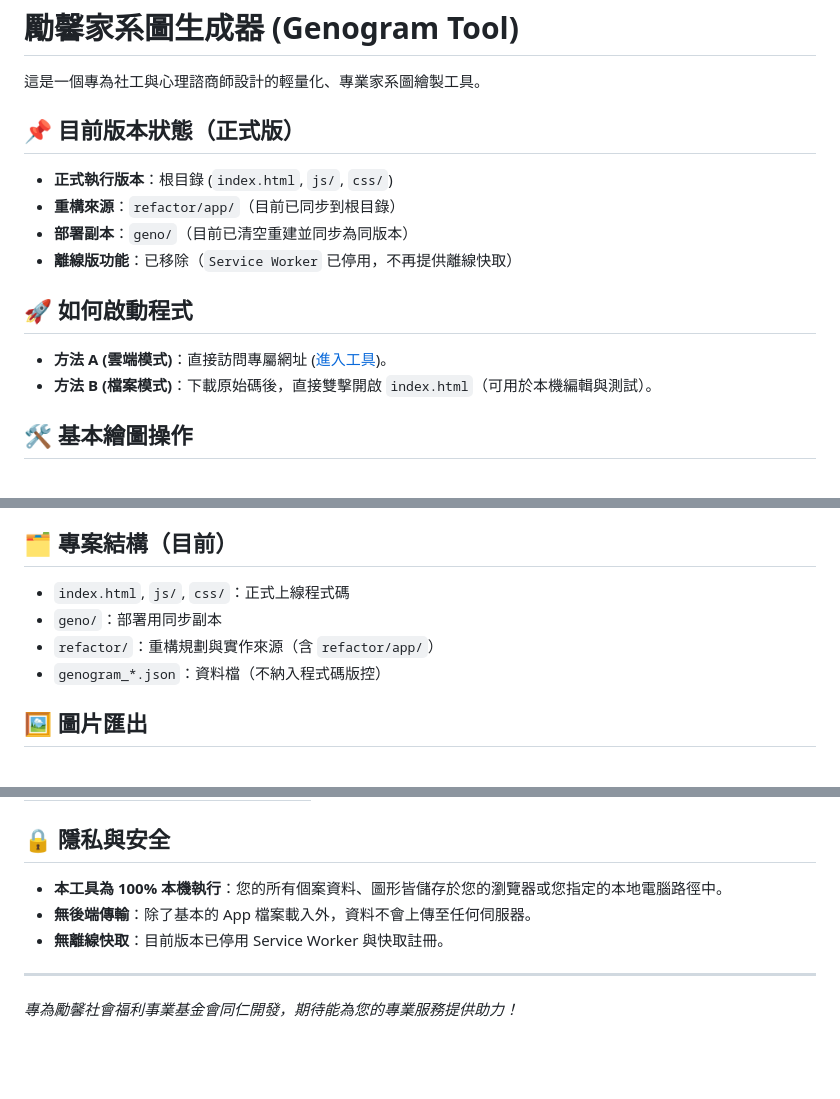
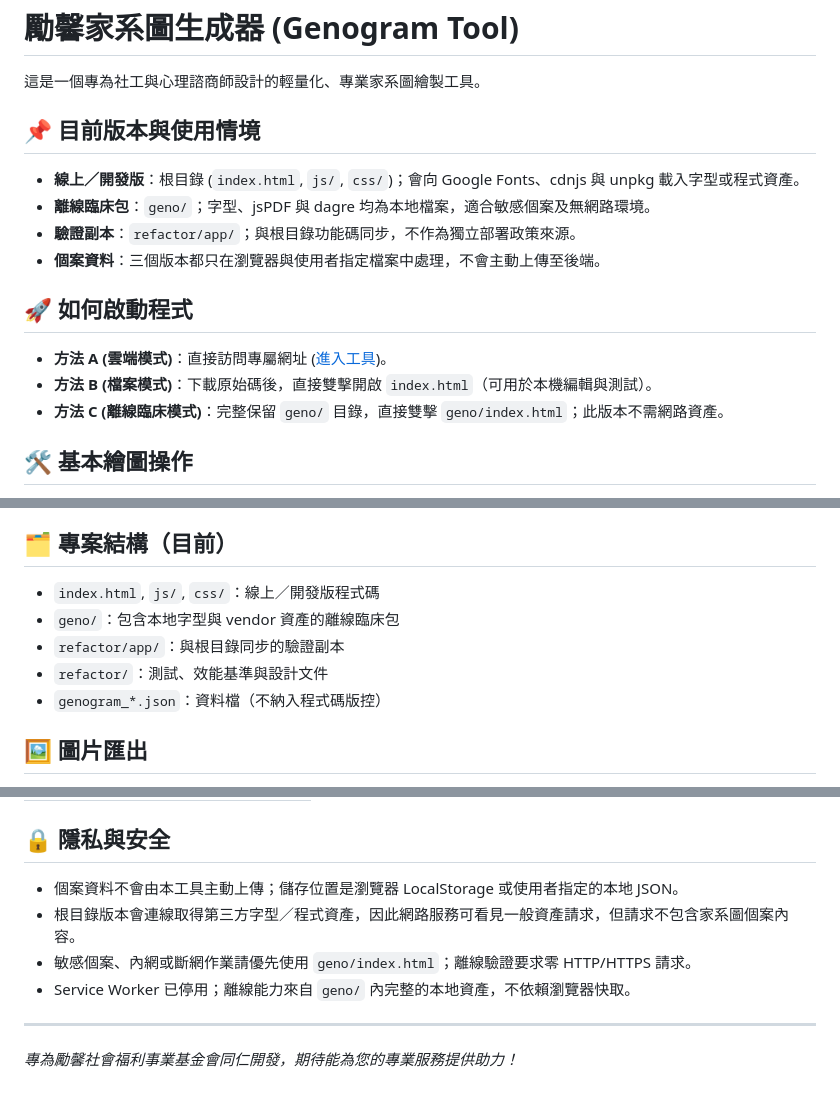
Before and after one commit to goh2407-cyber/genogram, a Markdown page: README.md, 3 parts joined by grey strips. Drawn GitHub-style; blank space fills up the shorter version.

```diff
--- a/README.md
+++ b/README.md
@@ -2,17 +2,18 @@
 
 這是一個專為社工與心理諮商師設計的輕量化、專業家系圖繪製工具。
 
-## 📌 目前版本狀態（正式版）
+## 📌 目前版本與使用情境
 
-- **正式執行版本**：根目錄 (`index.html`, `js/`, `css/`)
-- **重構來源**：`refactor/app/`（目前已同步到根目錄）
-- **部署副本**：`geno/`（目前已清空重建並同步為同版本）
-- **離線版功能**：已移除（`Service Worker` 已停用，不再提供離線快取）
+- **線上／開發版**：根目錄 (`index.html`, `js/`, `css/`)；會向 Google Fonts、cdnjs 與 unpkg 載入字型或程式資產。
+- **離線臨床包**：`geno/`；字型、jsPDF 與 dagre 均為本地檔案，適合敏感個案及無網路環境。
+- **驗證副本**：`refactor/app/`；與根目錄功能碼同步，不作為獨立部署政策來源。
+- **個案資料**：三個版本都只在瀏覽器與使用者指定檔案中處理，不會主動上傳至後端。
 
 ## 🚀 如何啟動程式
 
 - **方法 A (雲端模式)**：直接訪問專屬網址 ([進入工具](https://goh2407-cyber.github.io/genogram/))。
 - **方法 B (檔案模式)**：下載原始碼後，直接雙擊開啟 `index.html`（可用於本機編輯與測試）。
+- **方法 C (離線臨床模式)**：完整保留 `geno/` 目錄，直接雙擊 `geno/index.html`；此版本不需網路資產。
 
 ## 🛠️ 基本繪圖操作
 
@@ -53,9 +54,10 @@
 
 ## 🗂️ 專案結構（目前）
 
-- `index.html`, `js/`, `css/`：正式上線程式碼
-- `geno/`：部署用同步副本
-- `refactor/`：重構規劃與實作來源（含 `refactor/app/`）
+- `index.html`, `js/`, `css/`：線上／開發版程式碼
+- `geno/`：包含本地字型與 vendor 資產的離線臨床包
+- `refactor/app/`：與根目錄同步的驗證副本
+- `refactor/`：測試、效能基準與設計文件
 - `genogram_*.json`：資料檔（不納入程式碼版控）
 
 ## 🖼️ 圖片匯出
@@ -108,9 +113,11 @@
 | **空白鍵 + 拖曳** | 移動畫布 |
 
 ## 🔒 隱私與安全
-- **本工具為 100% 本機執行**：您的所有個案資料、圖形皆儲存於您的瀏覽器或您指定的本地電腦路徑中。
-- **無後端傳輸**：除了基本的 App 檔案載入外，資料不會上傳至任何伺服器。
-- **無離線快取**：目前版本已停用 Service Worker 與快取註冊。
+
+- 個案資料不會由本工具主動上傳；儲存位置是瀏覽器 LocalStorage 或使用者指定的本地 JSON。
+- 根目錄版本會連線取得第三方字型／程式資產，因此網路服務可看見一般資產請求，但請求不包含家系圖個案內容。
+- 敏感個案、內網或斷網作業請優先使用 `geno/index.html`；離線驗證要求零 HTTP/HTTPS 請求。
+- Service Worker 已停用；離線能力來自 `geno/` 內完整的本地資產，不依賴瀏覽器快取。
 
 ---
 *專為勵馨社會福利事業基金會同仁開發，期待能為您的專業服務提供助力！*
```
Also changed, not shown: other parts of README.md (+3 -0 lines), refactor/TEST_GATES.md (+11 -4 lines).
